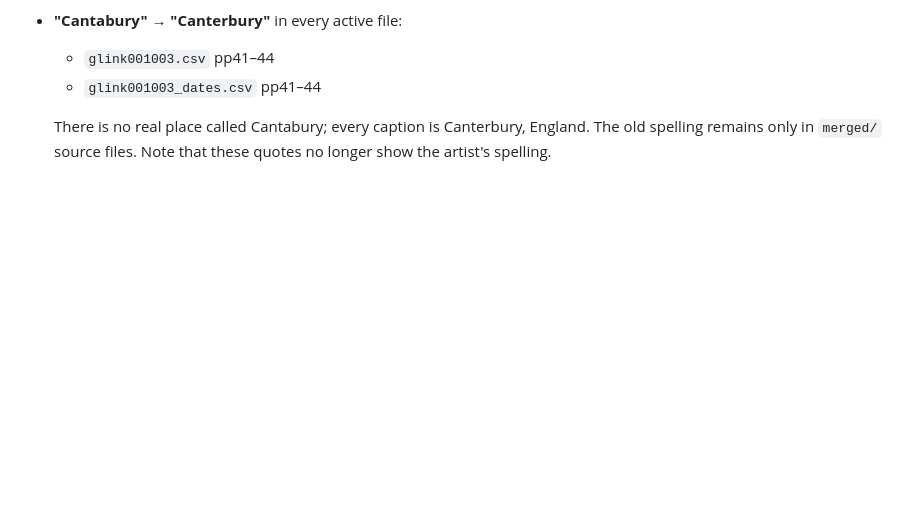
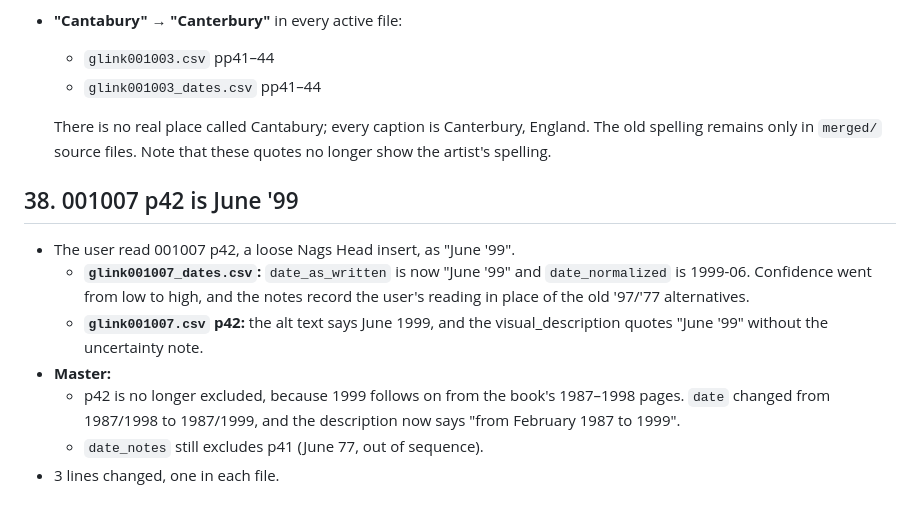
Before and after one commit to whunter/claude-sessions, a Markdown page: 2026-11-09-glink-consolidation/metadata-consolidation-status.md, the part around the change. GitHub-like rendering; blank space fills up the shorter version.

Commit message:
GLink log §38: 001007 p42 June '99

```diff
--- a/2026-11-09-glink-consolidation/metadata-consolidation-status.md
+++ b/2026-11-09-glink-consolidation/metadata-consolidation-status.md
@@ -473,3 +473,13 @@ Master was backed up first to `merged/20261109_glink_consolidation_archive_metad
   - `glink001003_dates.csv` pp41–44
 
   There is no real place called Cantabury; every caption is Canterbury, England. The old spelling remains only in `merged/` source files. Note that these quotes no longer show the artist's spelling.
+
+## 38. 001007 p42 is June '99
+
+- The user read 001007 p42, a loose Nags Head insert, as "June '99".
+  - **`glink001007_dates.csv`:** `date_as_written` is now "June '99" and `date_normalized` is 1999-06. Confidence went from low to high, and the notes record the user's reading in place of the old '97/'77 alternatives.
+  - **`glink001007.csv` p42:** the alt text says June 1999, and the visual_description quotes "June '99" without the uncertainty note.
+- **Master:**
+  - p42 is no longer excluded, because 1999 follows on from the book's 1987–1998 pages. `date` changed from 1987/1998 to 1987/1999, and the description now says "from February 1987 to 1999".
+  - `date_notes` still excludes p41 (June 77, out of sequence).
+- 3 lines changed, one in each file.
```
